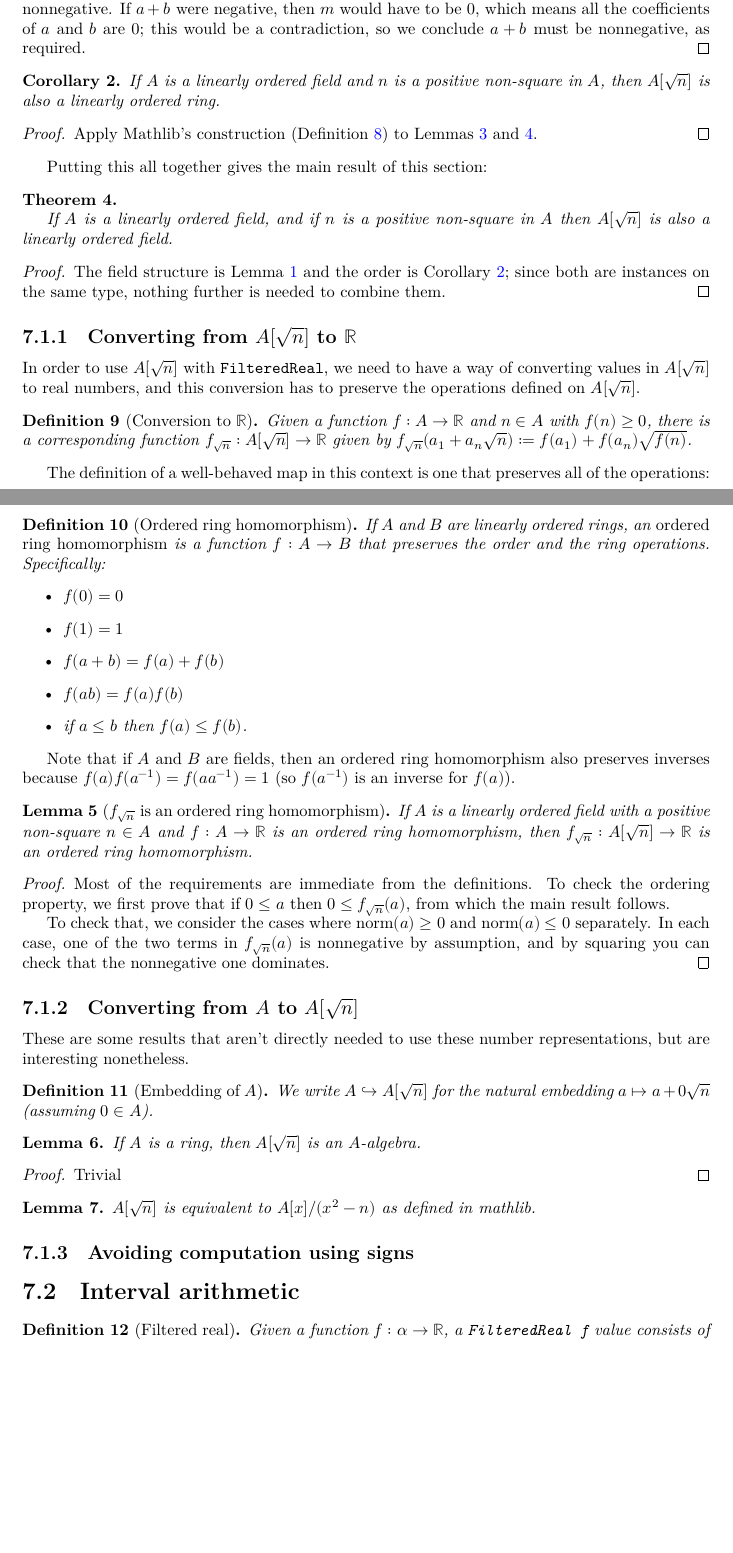
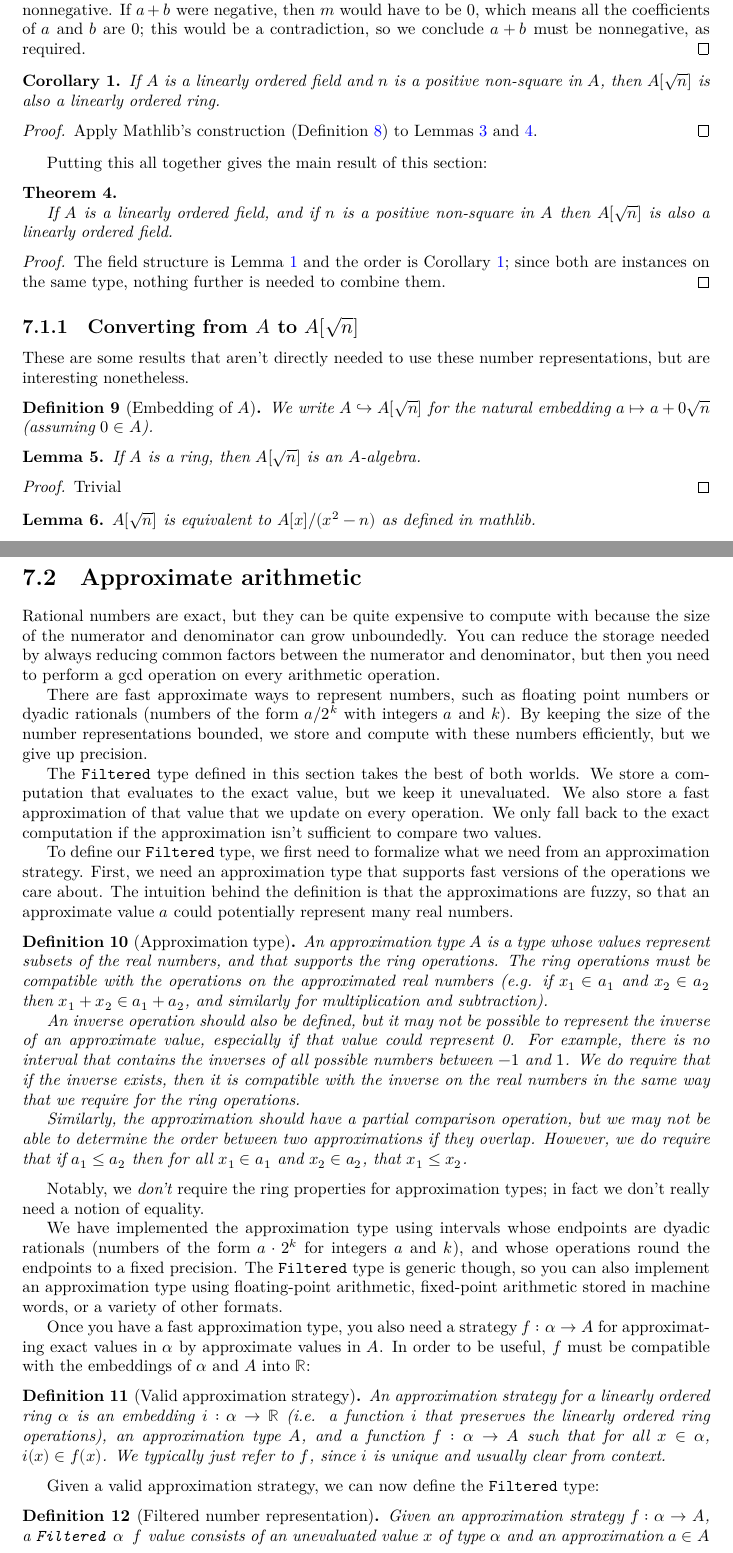
Before and after one commit to mdgeorge4153/cglean, a LaTeX thesis (blueprint/src/print.tex, which reads blueprint/src/content.tex): two parts of pages 13 and 14 of 20 before the commit and two parts of pages 13 and 14 of 21 after it, joined at a grey line, cut so that both start at the same text, the shorter picture padded with empty space. Compiled offline with XeLaTeX.

Commit message:
Blueprint: draft of approximate arithmetic (WIP)
Co-Authored-By: Claude Opus 5.5 <noreply@anthropic.com>

```diff
--- a/blueprint/src/content.tex
+++ b/blueprint/src/content.tex
@@ -534,74 +526,6 @@ Putting this all together gives the main result of this section:
 \end{proof}
 
 %%%%%%%%%%%%%%%%%%%%%%%%%%%%%%%%%%%%%%%%%%%%%%%%%%%%%%%%%%%%%%%%%%%%%%%%%%%%%%%%
-\subsection{Converting from $A[\sqrt{n}]$ to $ℝ$}
-
-In order to use $A[\sqrt{n}]$ with \code{FilteredReal}, we need to have a way of
-converting values in $A[\sqrt{n}]$ to real numbers, and this conversion has to preserve
-the operations defined on $A[\sqrt{n}]$.
-
-% TODO (prose): bracketing A[√n] (AdjoinSqrt.realApprox)
-%  * interval for a₁ + aₙ√n from intervals for a₁, aₙ, n
-%  * needs a tight interval square root; LeanCert's is [0, max hi 1]
-%  * sqrt bounds from Nat.sqrt of endpoints scaled by 4^k
-
-%% A[√n] → ℝ
-
-\begin{definition}[Conversion to $ℝ$]
-  \label{def:adjoinToReal}
-  \lean{AdjoinSqrt.toReal}
-  \leanok
-  \uses{def:adjoin}
-  Given a function $f : A → ℝ$ and $n ∈ A$ with $f(n) \geq 0$,
-  there is a corresponding function $f_{\sqrt{n}} : A[\sqrt{n}] → ℝ$ given by
-  $f_{\sqrt{n}}(a_1 + a_n\sqrt{n}) := f(a_1) + f(a_n) \sqrt{f(n)}$.
-\end{definition}
-
-The definition of a well-behaved map in this context is one that preserves all
-of the operations:
-
-\begin{definition}[Ordered ring homomorphism]
-  \label{def:orderedRingHom}
-  \lean{OrderRingHom}
-  \mathlibok
-  If $A$ and $B$ are linearly ordered rings, an \emph{ordered ring homomorphism} is a function $f : A → B$
-  that preserves the order and the ring operations. Specifically:
-  \begin{itemize}
-    \item $f(0) = 0$
-    \item $f(1) = 1$
-    \item $f(a + b) = f(a) + f(b)$
-    \item $f(ab) = f(a)f(b)$
-    \item if $a \leq b$ then $f(a) \leq f(b)$.
-  \end{itemize}
-\end{definition}
-
-Note that if $A$ and $B$ are fields, then an ordered ring homomorphism also
-preserves inverses because $f(a)f(a^{-1}) = f(aa^{-1}) = 1$ (so $f(a^{-1})$ is
-an inverse for $f(a)$).
-
-\begin{lemma}[$f_{\sqrt{n}}$ is an ordered ring homomorphism]
-  \label{thm:adjoinToRealOrderHom}
-  \lean{AdjoinSqrt.toRealOrderHom}
-  \leanok
-  \uses{def:adjoinToReal, def:orderedRingHom, thm:adjoinOrderedRing}
-  If $A$ is a linearly ordered field with a positive non-square $n ∈ A$ and $f :
-  A → ℝ$ is an ordered ring homomorphism, then $f_{\sqrt{n}} :
-  A[\sqrt{n}] → ℝ$ is an ordered ring homomorphism.
-\end{lemma}
-
-\begin{proof}
-  \leanok
-  Most of the requirements are immediate from the definitions. To check the ordering property,
-  we first prove that if $0 \leq a$ then $0 \leq f_{\sqrt{n}}(a)$, from
-  which the main result follows.
-
-  To check that, we consider the cases where $\norm{a} \geq 0$ and $\norm{a}
-  \leq 0$ separately. In each case, one of the two terms in $f_{\sqrt{n}}(a)$
-  is nonnegative by assumption, and by squaring you can check that the nonnegative
-  one dominates.
-\end{proof}
-
-%%%%%%%%%%%%%%%%%%%%%%%%%%%%%%%%%%%%%%%%%%%%%%%%%%%%%%%%%%%%%%%%%%%%%%%%%%%%%%%%
 \subsection{Converting from $A$ to $A[\sqrt{n}]$}
 
 These are some results that aren't directly needed to use these number representations, but are
@@ -639,20 +563,82 @@ interesting nonetheless.
   $A[\sqrt{n}]$ is equivalent to $A[x] / (x^2 - n)$ as defined in mathlib.
 \end{lemma}
 
-%%%%%%%%%%%%%%%%%%%%%%%%%%%%%%%%%%%%%%%%%%%%%%%%%%%%%%%%%%%%%%%%%%%%%%%%%%%%%%%%
-\subsection{Avoiding computation using signs}
-
 % TODO: talk about sign-based formulation and how it avoids the addition and
 % multiplication in the cone computation. Link it to the implementation, cite
 % lemma that two definitions are equivalent.
 
 %%%%%%%%%%%%%%%%%%%%%%%%%%%%%%%%%%%%%%%%%%%%%%%%%%%%%%%%%%%%%%%%%%%%%%%%%%%%%%%%
-\section{Interval arithmetic}
+\section{Approximate arithmetic}
+Rational numbers are exact, but they can be quite expensive to compute with
+because the size of the numerator and denominator can grow unboundedly. You can
+reduce the storage needed by always reducing common factors between the
+numerator and denominator, but then you need to perform a gcd operation on every
+arithmetic operation.
 
-\begin{definition}[Filtered real]
+There are fast approximate ways to represent numbers, such as floating point
+numbers or dyadic rationals (numbers of the form $a/2^k$ with integers $a$ and
+$k$). By keeping the size of the number representations bounded, we store and
+compute with these numbers efficiently, but we give up precision.
+
+The \code{Filtered} type defined in this section takes the best of both
+worlds. We store a computation that evaluates to the exact value, but we keep it
+unevaluated. We also store a fast approximation of that value that we update on
+every operation. We only fall back to the exact computation if the approximation
+isn't sufficient to compare two values.
+
+To define our \code{Filtered} type, we first need to formalize what we need
+from an approximation strategy. First, we need an approximation type that
+supports fast versions of the operations we care about. The intuition behind the
+definition is that the approximations are fuzzy, so that an approximate value
+$a$ could potentially represent many real numbers.
+\begin{definition}[Approximation type]
+  \label{def:realApprox}
+  \lean{CGLean.RealApprox}
+  An approximation type $A$ is a type whose values represent subsets of the real
+  numbers, and that supports the ring operations. The ring operations must be
+  compatible with the operations on the approximated real numbers (e.g. if $x_1 ∈
+  a_1$ and $x_2 ∈ a_2$ then $x_1 + x_2 ∈ a_1 + a_2$, and similarly for
+  multiplication and subtraction).
+
+  An inverse operation should also be defined, but it may not be possible to
+  represent the inverse of an approximate value, especially if that value could
+  represent 0. For example, there is no interval that contains the inverses of
+  all possible numbers between $-1$ and $1$. We do require that if the inverse
+  exists, then it is compatible with the inverse on the real numbers in the same
+  way that we require for the ring operations.
+
+  Similarly, the approximation should have a partial comparison operation, but
+  we may not be able to determine the order between two approximations if they
+  overlap. However, we do require that if $a_1 \leq a_2$ then for all $x_1 ∈
+  a_1$ and $x_2 ∈ a_2$, that $x_1 \leq x_2$.
+\end{definition}
+Notably, we \emph{don't} require the ring properties for approximation types; in
+fact we don't really need a notion of equality.
+
+We have implemented the approximation type using intervals whose endpoints are
+dyadic rationals (numbers of the form $a \cdot 2^k$ for integers $a$ and $k$),
+and whose operations round the endpoints to a fixed precision. The
+\code{Filtered} type is generic though, so you can also implement an
+approximation type using floating-point arithmetic, fixed-point arithmetic
+stored in machine words, or a variety of other formats.
+
+Once you have a fast approximation type, you also need a strategy $f : α → A$
+for approximating exact values in $α$ by approximate values in $A$. In order to
+be useful, $f$ must be compatible with the embeddings of $α$ and $A$ into $ℝ$:
+
+\begin{definition}[Valid approximation strategy]
+  \label{def:approxStrategy}
+  \uses{def:realApprox}
+  \lean{CGLean.ApproxStrategy}
+  An approximation strategy for a linearly ordered ring $α$ is an embedding $i :
+  α → ℝ$ (i.e. a function $i$ that preserves the linearly ordered ring
+  operations), an approximation type $A$, and a function $f : α → A$ such that
+  for all $x ∈ α$, $i(x) ∈ f(x)$. We typically just refer to $f$, since $i$ is
+  unique and usually clear from context.
+\end{definition}
+
+Given a valid approximation strategy, we can now define the \code{Filtered}
+type:
+
+\begin{definition}[Filtered number representation]
   \label{def:filtered}
-  \lean{CGLean.FilteredReal, CGLean.FilteredEmbedding, CGLean.RealApprox}
-  % TODO (prose): statement is out of date
-  %  * parameter is now RealApprox: ring hom f plus approx : α → interval
-  %  * intervals are dyadic, not floating-point
-  Given a function $f : α → ℝ$, a \code{FilteredReal f} value consists of
@@ -662 +645,5 @@ interesting nonetheless.
-  approximation.
+  \uses{def:approxStrategy}
+  \lean{CGLean.Filtered, CGLean.Filtered.Pre}
+  Given an approximation strategy $f : α → A$, a \code{Filtered $α$ $f$}
+  value consists of an unevaluated value $x$ of type $α$ and an approximation $a
+  ∈ A$ with $i(x) ∈ a$. We consider two values in \code{Filtered $α$ $f$} to be
```
Also changed, not shown: blueprint/src/content.tex (236 more changed lines).
